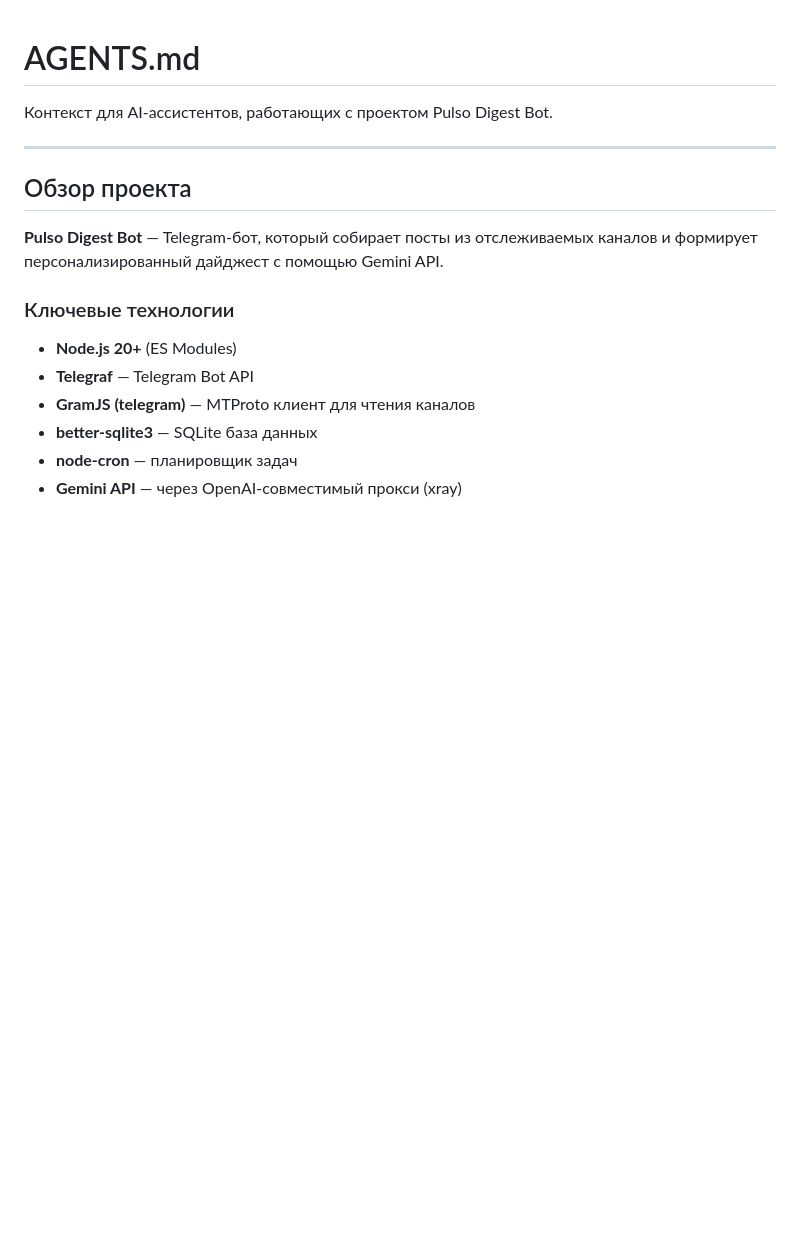
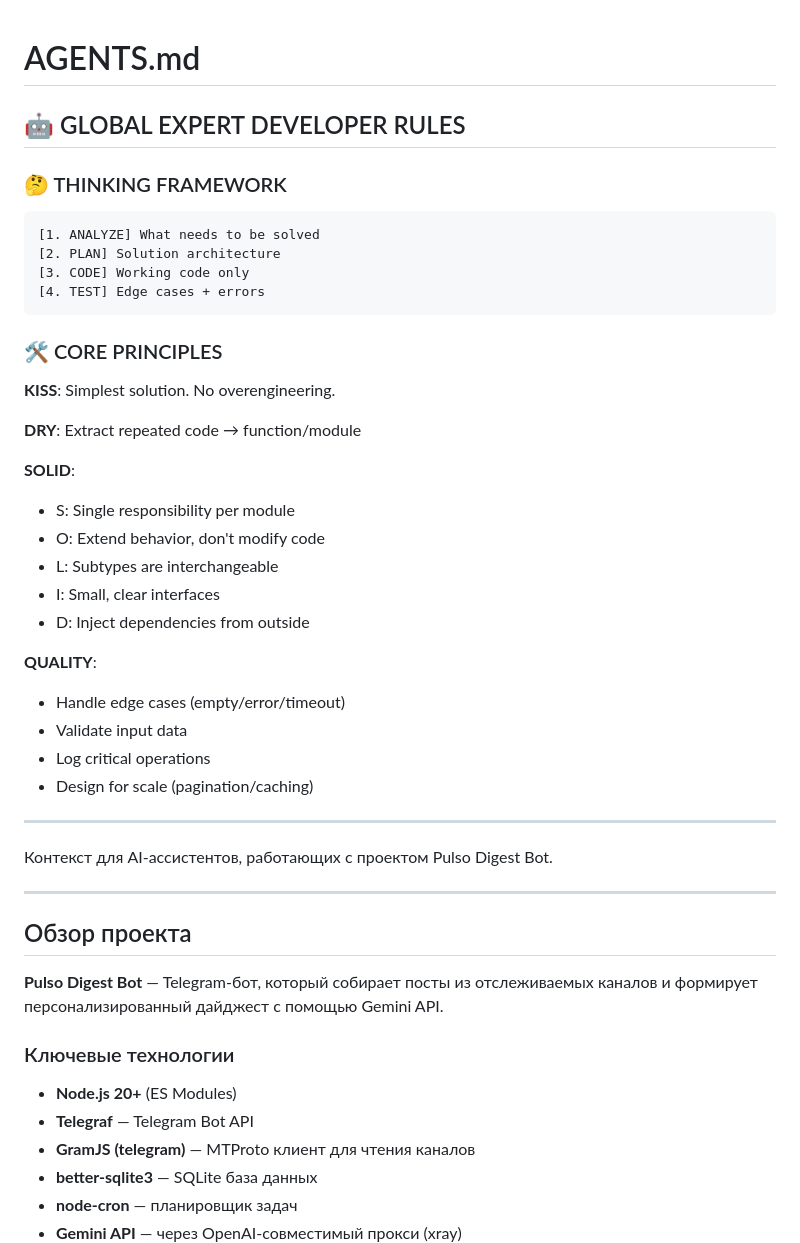
Before and after one commit to pavelpulso/pulso_digest_bot, a Markdown page: AGENTS.md, the part around the change. Drawn GitHub-style; blank space fills up the shorter version.

Commit message:
docs: add GLOBAL EXPERT DEVELOPER RULES to AGENTS.md
- Thinking framework: ANALYZE → PLAN → CODE → TEST
- KISS/DRY/SOLID principles
- Quality standards: edge cases, validation, logging, scalability

This file is read by all AI agents working on this project.

Co-authored-by: Qwen-Coder <qwen-coder@alibabacloud.com>

````diff
--- a/AGENTS.md
+++ b/AGENTS.md
@@ -1,4 +1,35 @@
 # AGENTS.md
+
+## 🤖 GLOBAL EXPERT DEVELOPER RULES
+
+### 🤔 THINKING FRAMEWORK
+```
+[1. ANALYZE] What needs to be solved
+[2. PLAN] Solution architecture
+[3. CODE] Working code only
+[4. TEST] Edge cases + errors
+```
+
+### 🛠 CORE PRINCIPLES
+
+**KISS**: Simplest solution. No overengineering.
+
+**DRY**: Extract repeated code → function/module
+
+**SOLID**:
+- S: Single responsibility per module
+- O: Extend behavior, don't modify code
+- L: Subtypes are interchangeable
+- I: Small, clear interfaces
+- D: Inject dependencies from outside
+
+**QUALITY**:
+- Handle edge cases (empty/error/timeout)
+- Validate input data
+- Log critical operations
+- Design for scale (pagination/caching)
+
+---
 
 Контекст для AI-ассистентов, работающих с проектом Pulso Digest Bot.
 
````
